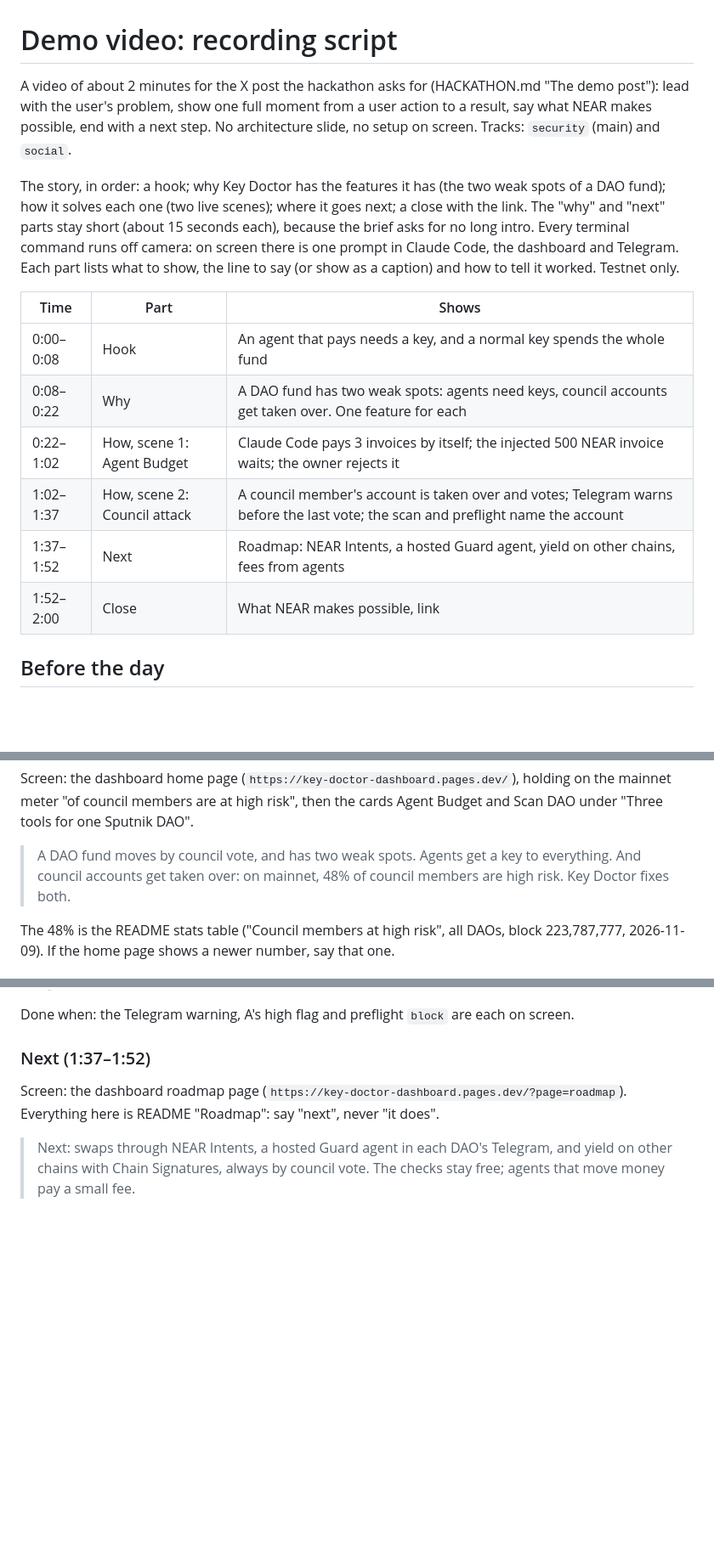
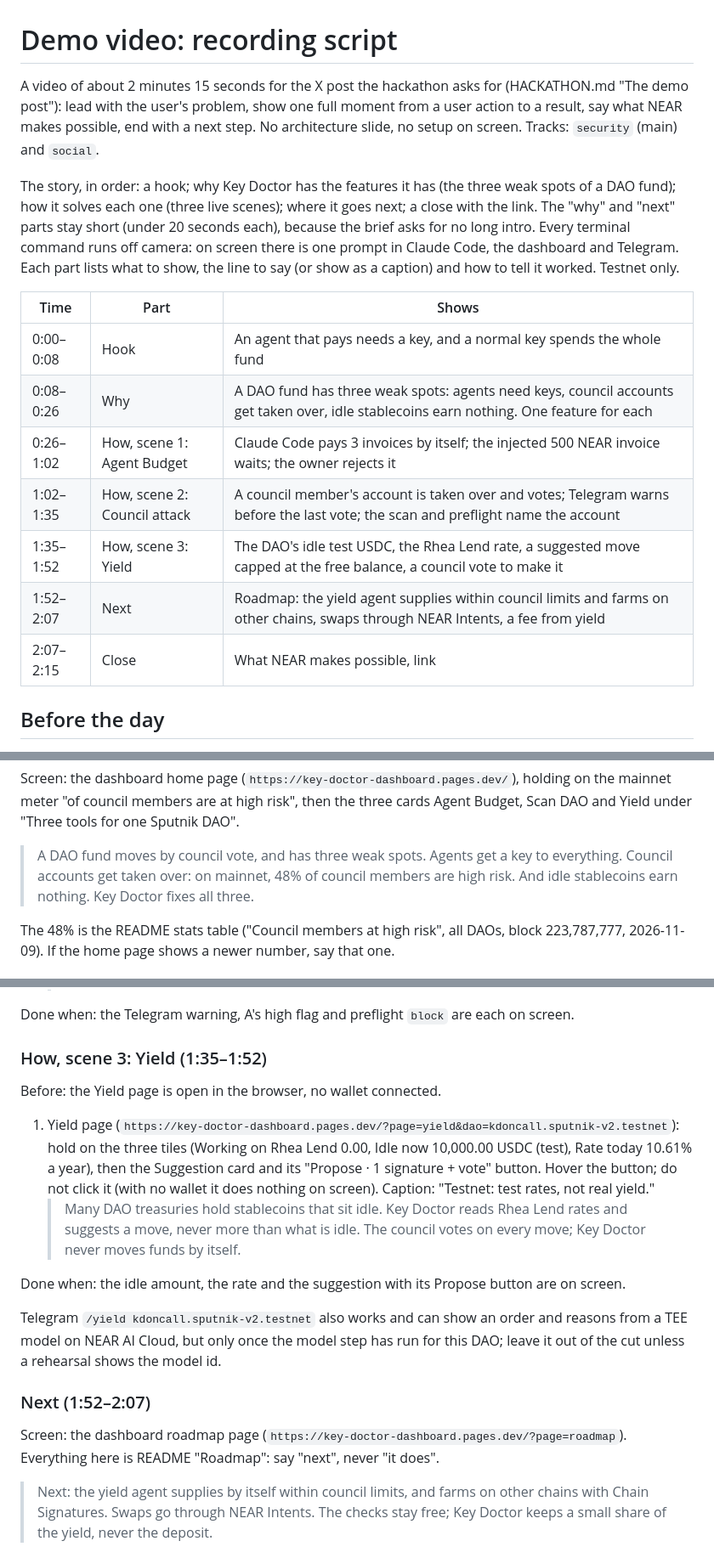
Before and after one commit to BLV-Labs/keydoctor, a Markdown page: scripts/demo-video/README.md, 3 parts joined by grey strips. Shown at 85% size. GitHub-like rendering; blank space fills up the shorter version.

Commit message:
docs(demo-video): add the Yield scene and a third weak spot
- Why: three weak spots (agent keys, council takeover, idle stablecoins), matching the
  three home page cards.
- New scene 3 (1:35-1:52): the Yield page of kdoncall.sputnik-v2.testnet, which already
  holds 10,000 test USDC (idle amount, 10.61% test rate, register suggestion, Propose
  button hovered, nothing signed). No setup needed.
- Next: the yield agent supplies within council limits and farms on other chains; the
  fee is a share of yield, never the deposit (README Roadmap).
- Timetable now about 2:15, with what to cut first to stay at 2:00.
- Prep note: kdoncall-b (A in scene 2) has a second full-access key added
  2026-11-11 08:20 UTC, so preflight says block; delete it before recording.

Not done: a timed read-through and a rehearsal of scene 3.

Co-Authored-By: Claude Opus 5.5 <noreply@anthropic.com>

```diff
--- a/scripts/demo-video/README.md
+++ b/scripts/demo-video/README.md
@@ -1,23 +1,24 @@
 # Demo video: recording script
 
-A video of about 2 minutes for the X post the hackathon asks for (HACKATHON.md "The demo post"): lead with the
-user's problem, show one full moment from a user action to a result, say what NEAR makes possible, end with a next
-step. No architecture slide, no setup on screen. Tracks: `security` (main) and `social`.
+A video of about 2 minutes 15 seconds for the X post the hackathon asks for (HACKATHON.md "The demo post"): lead
+with the user's problem, show one full moment from a user action to a result, say what NEAR makes possible, end
+with a next step. No architecture slide, no setup on screen. Tracks: `security` (main) and `social`.
 
-The story, in order: a hook; why Key Doctor has the features it has (the two weak spots of a DAO fund); how it solves
-each one (two live scenes); where it goes next; a close with the link. The "why" and "next" parts stay short (about
-15 seconds each), because the brief asks for no long intro. Every terminal command runs off camera: on screen there
-is one prompt in Claude Code, the dashboard and Telegram. Each part lists what to show, the line to say (or show as
-a caption) and how to tell it worked. Testnet only.
+The story, in order: a hook; why Key Doctor has the features it has (the three weak spots of a DAO fund); how it
+solves each one (three live scenes); where it goes next; a close with the link. The "why" and "next" parts stay
+short (under 20 seconds each), because the brief asks for no long intro. Every terminal command runs off camera:
+on screen there is one prompt in Claude Code, the dashboard and Telegram. Each part lists what to show, the line to
+say (or show as a caption) and how to tell it worked. Testnet only.
 
 | Time | Part | Shows |
 |---|---|---|
 | 0:00–0:08 | Hook | An agent that pays needs a key, and a normal key spends the whole fund |
-| 0:08–0:22 | Why | A DAO fund has two weak spots: agents need keys, council accounts get taken over. One feature for each |
-| 0:22–1:02 | How, scene 1: Agent Budget | Claude Code pays 3 invoices by itself; the injected 500 NEAR invoice waits; the owner rejects it |
-| 1:02–1:37 | How, scene 2: Council attack | A council member's account is taken over and votes; Telegram warns before the last vote; the scan and preflight name the account |
-| 1:37–1:52 | Next | Roadmap: NEAR Intents, a hosted Guard agent, yield on other chains, fees from agents |
-| 1:52–2:00 | Close | What NEAR makes possible, link |
+| 0:08–0:26 | Why | A DAO fund has three weak spots: agents need keys, council accounts get taken over, idle stablecoins earn nothing. One feature for each |
+| 0:26–1:02 | How, scene 1: Agent Budget | Claude Code pays 3 invoices by itself; the injected 500 NEAR invoice waits; the owner rejects it |
+| 1:02–1:35 | How, scene 2: Council attack | A council member's account is taken over and votes; Telegram warns before the last vote; the scan and preflight name the account |
+| 1:35–1:52 | How, scene 3: Yield | The DAO's idle test USDC, the Rhea Lend rate, a suggested move capped at the free balance, a council vote to make it |
+| 1:52–2:07 | Next | Roadmap: the yield agent supplies within council limits and farms on other chains, swaps through NEAR Intents, a fee from yield |
+| 2:07–2:15 | Close | What NEAR makes possible, link |
 
 ## Before the day
 
@@ -104,9 +114,11 @@ Screen: a plain title card, or the Budget page.
 
 Screen: the dashboard home page (`https://key-doctor-dashboard.pages.dev/`), holding on the mainnet meter "of council
-members are at high risk", then the cards Agent Budget and Scan DAO under "Three tools for one Sputnik DAO".
+members are at high risk", then the three cards Agent Budget, Scan DAO and Yield under "Three tools for one Sputnik
+DAO".
 
-> A DAO fund moves by council vote, and has two weak spots. Agents get a key to everything. And council accounts
-> get taken over: on mainnet, 48% of council members are high risk. Key Doctor fixes both.
+> A DAO fund moves by council vote, and has three weak spots. Agents get a key to everything. Council accounts get
+> taken over: on mainnet, 48% of council members are high risk. And idle stablecoins earn nothing. Key Doctor fixes
+> all three.
 
 The 48% is the README stats table ("Council members at high risk", all DAOs, block 223,787,777, 2026-11-09). If the
 home page shows a newer number, say that one.
@@ -167,11 +179,29 @@ Do not reject before the warning has arrived: a proposal already closed when Key
 
 Done when: the Telegram warning, A's high flag and preflight `block` are each on screen.
 
-### Next (1:37–1:52)
+### How, scene 3: Yield (1:35–1:52)
+
+Before: the Yield page is open in the browser, no wallet connected.
+
+1. Yield page (`https://key-doctor-dashboard.pages.dev/?page=yield&dao=kdoncall.sputnik-v2.testnet`): hold on the
+   three tiles (Working on Rhea Lend 0.00, Idle now 10,000.00 USDC (test), Rate today 10.61% a year), then the
+   Suggestion card and its "Propose · 1 signature + vote" button. Hover the button; do not click it (with no wallet
+   it does nothing on screen). Caption: "Testnet: test rates, not real yield."
+   > Many DAO treasuries hold stablecoins that sit idle. Key Doctor reads Rhea Lend rates and suggests a move, never
+   > more than what is idle. The council votes on every move; Key Doctor never moves funds by itself.
+
+Done when: the idle amount, the rate and the suggestion with its Propose button are on screen.
+
+Telegram `/yield kdoncall.sputnik-v2.testnet` also works and can show an order and reasons from a TEE model on NEAR
+AI Cloud, but only once the model step has run for this DAO; leave it out of the cut unless a rehearsal shows the
+model id.
+
+### Next (1:52–2:07)
 
 Screen: the dashboard roadmap page (`https://key-doctor-dashboard.pages.dev/?page=roadmap`). Everything here is
 README "Roadmap": say "next", never "it does".
 
-> Next: swaps through NEAR Intents, a hosted Guard agent in each DAO's Telegram, and yield on other chains with
-> Chain Signatures, always by council vote. The checks stay free; agents that move money pay a small fee.
+> Next: the yield agent supplies by itself within council limits, and farms on other chains with Chain Signatures.
+> Swaps go through NEAR Intents. The checks stay free; Key Doctor keeps a small share of the yield, never the
+> deposit.
 
```
Also changed, not shown: other parts of scripts/demo-video/README.md (+19 -9 lines).
